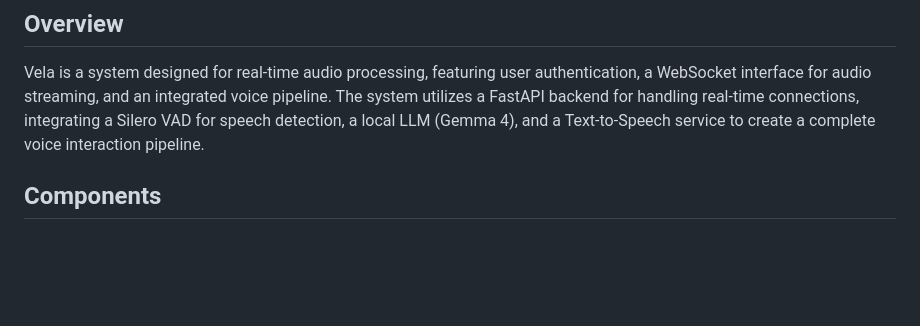
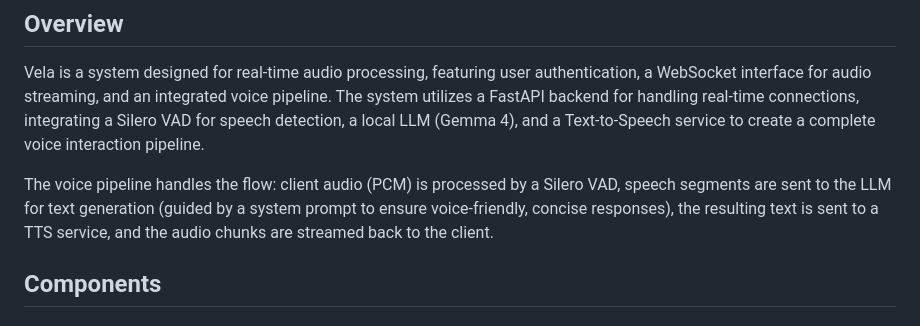
Before and after one commit to LelloMascello/vela, a Markdown page: README.md, the part around one of its changes. Rendered like a GitHub page; blank space fills up the shorter version.

Commit message:
docs: update README [auto-docs]

```diff
--- a/README.md
+++ b/README.md
@@ -5,6 +5,8 @@
 ## Overview
 
 Vela is a system designed for real-time audio processing, featuring user authentication, a WebSocket interface for audio streaming, and an integrated voice pipeline. The system utilizes a FastAPI backend for handling real-time connections, integrating a Silero VAD for speech detection, a local LLM (Gemma 4), and a Text-to-Speech service to create a complete voice interaction pipeline.
+
+The voice pipeline handles the flow: client audio (PCM) is processed by a Silero VAD, speech segments are sent to the LLM for text generation (guided by a system prompt to ensure voice-friendly, concise responses), the resulting text is sent to a TTS service, and the audio chunks are streamed back to the client.
 
 ## Components
 
```
Also changed, not shown: other parts of README.md (+2 -0 lines).
